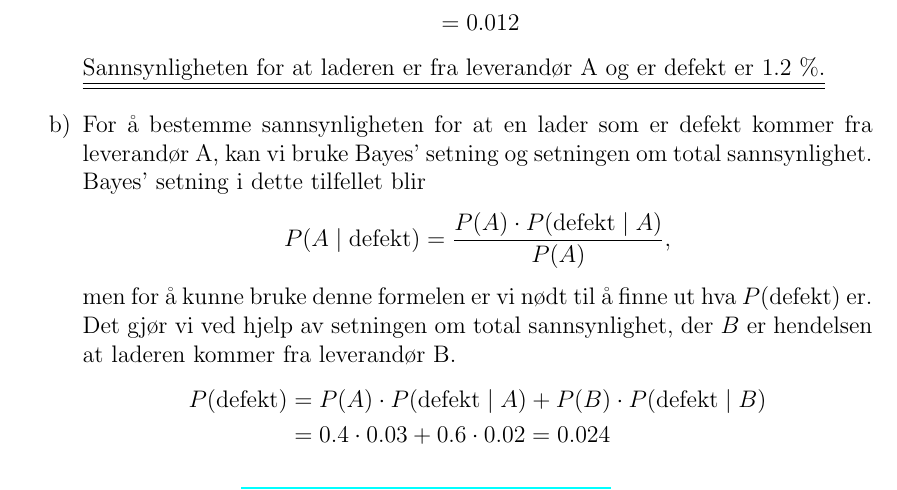
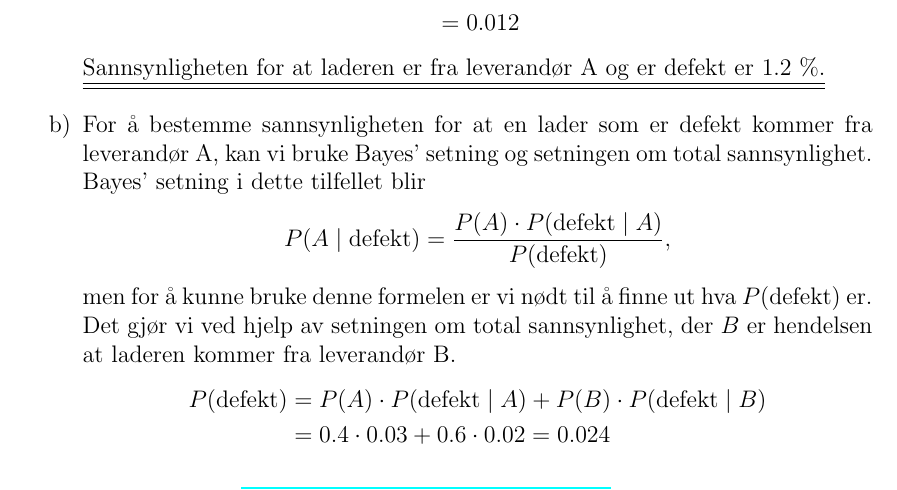
Before and after one commit to matematikk/vgs_eksamener, a LaTeX document (løsningsforslag/R1/R1_18V/R1_18V_lf.tex): part of page 4 of 14, cut so that both start at the same text. Compiled offline with pdfLaTeX.

Commit message:
fjernet feil i oppg 5, R1 V18

```diff
--- a/løsningsforslag/R1/R1_18V/R1_18V_lf.tex
+++ b/løsningsforslag/R1/R1_18V/R1_18V_lf.tex
@@ -209,17 +209,17 @@
 	# For å bestemme sannsynligheten for at en lader som er defekt kommer fra leverandør A, kan vi bruke Bayes' setning og setningen om total sannsynlighet.
 	Bayes' setning i dette tilfellet blir
 	\begin{equation*}
-			P(A \mid  \textnormal{defekt}) = \frac{P(A) \cdot P(\textnormal{defekt} \mid A)}{P(A)},
+			P(A \mid  \text{defekt}) = \frac{P(A) \cdot P(\text{defekt} \mid A)}{P(\text{defekt})},
 	\end{equation*}
-	men for å kunne bruke denne formelen er vi nødt til å finne ut hva $P(\textnormal{defekt})$ er.
+	men for å kunne bruke denne formelen er vi nødt til å finne ut hva $P(\text{defekt})$ er.
 	Det gjør vi ved hjelp av setningen om total sannsynlighet, der $B$ er hendelsen at laderen kommer fra leverandør B.
 	\begin{align*}
-	P(\textnormal{defekt}) & = P(A) \cdot P(\textnormal{defekt} \mid A) + P(B) \cdot P(\textnormal{defekt} \mid B) \\
+	P(\text{defekt}) & = P(A) \cdot P(\text{defekt} \mid A) + P(B) \cdot P(\text{defekt} \mid B) \\
 	& = 0.4 \cdot 0.03 + 0.6 \cdot 0.02 = 0.024
 	\end{align*}
 	Deretter setter vi dette inn i nevneren i Bayes' setning og får:
 	\begin{align*}
-			P(A \mid  \textnormal{defekt}) &= \frac{P(A) \cdot P(\textnormal{defekt} \mid A)}{P(\textnormal{defekt})} \\
+			P(A \mid  \text{defekt}) &= \frac{P(A) \cdot P(\text{defekt} \mid A)}{P(\text{defekt})} \\
 			& = \frac{0.04 \cdot 0.03}{0.024} = \frac{0.012}{0.024} = \frac{1}{2}
 	\end{align*}
 	\answer{Sannsynligheten for at en defekt lader er fra leverandør A er 50 \%.}
```
Also changed, not shown: løsningsforslag/R1/R1_18V/R1_18V_lf.pdf, løsningsforslag/R1/R1_18V/R1_18V_lf.tex (10 more changed lines).
